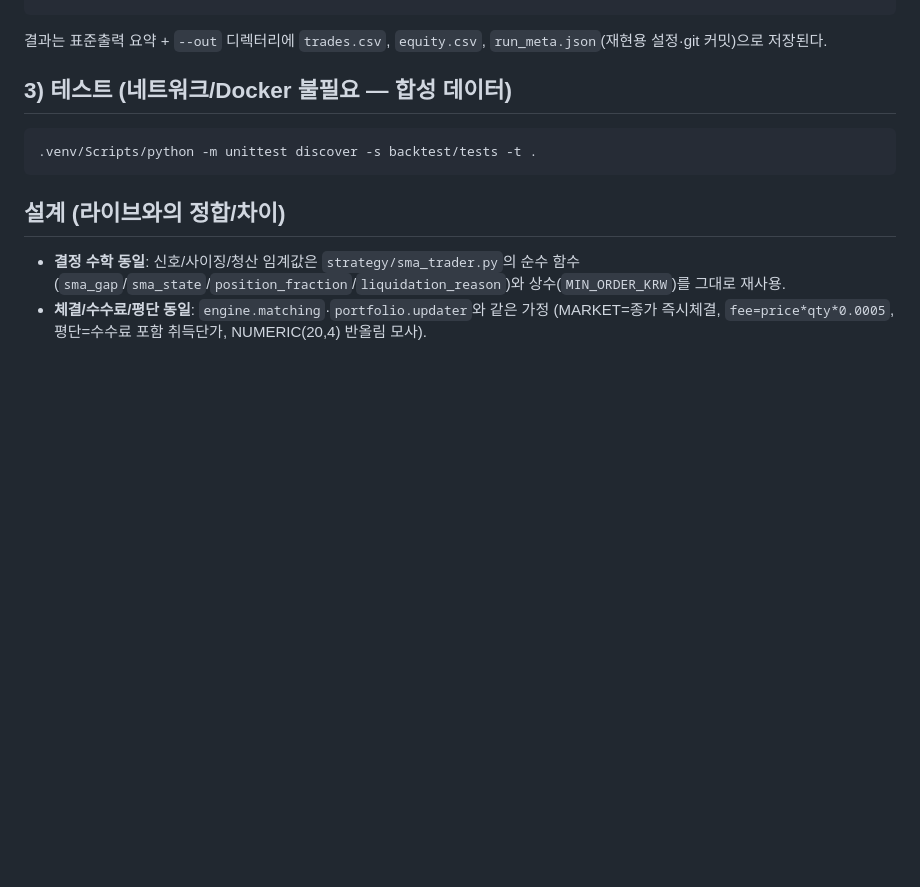
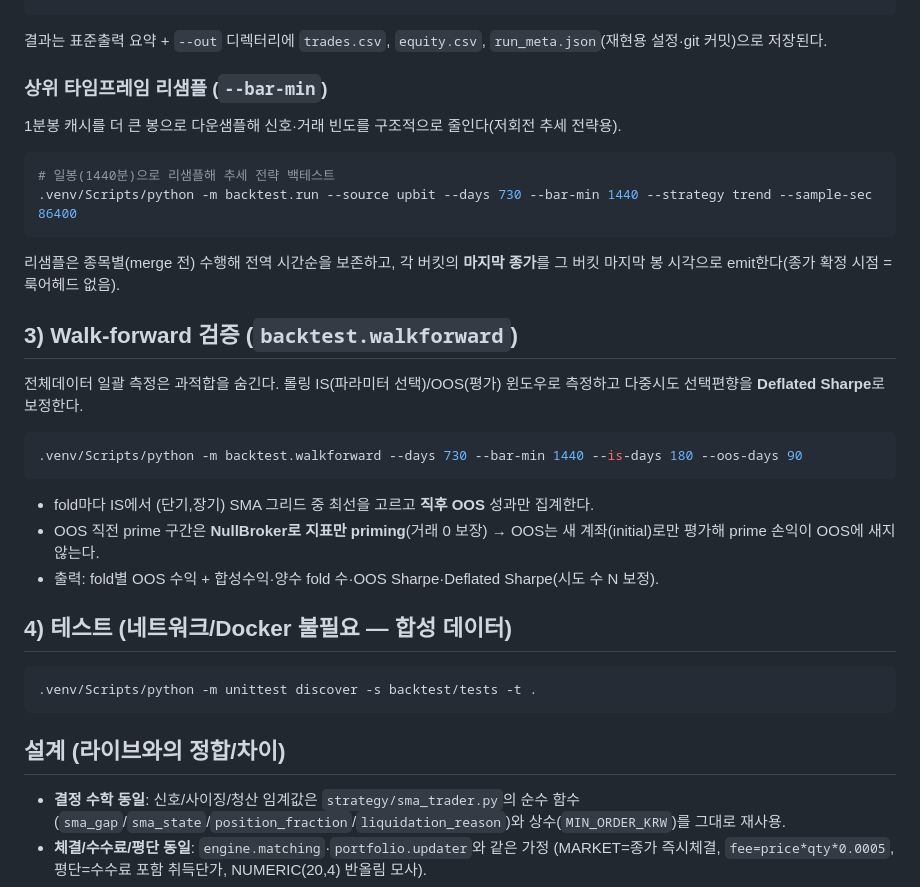
Before and after one commit to SIDED00R/quant-trader, a Markdown page: backtest/README.md, the part around the change. Rendered like a GitHub page; blank space fills up the shorter version.

````diff
--- a/backtest/README.md
+++ b/backtest/README.md
@@ -25,7 +25,30 @@
 
 결과는 표준출력 요약 + `--out` 디렉터리에 `trades.csv`, `equity.csv`, `run_meta.json`(재현용 설정·git 커밋)으로 저장된다.
 
-## 3) 테스트 (네트워크/Docker 불필요 — 합성 데이터)
+### 상위 타임프레임 리샘플 (`--bar-min`)
+
+1분봉 캐시를 더 큰 봉으로 다운샘플해 신호·거래 빈도를 구조적으로 줄인다(저회전 추세 전략용).
+
+```bash
+# 일봉(1440분)으로 리샘플해 추세 전략 백테스트
+.venv/Scripts/python -m backtest.run --source upbit --days 730 --bar-min 1440 --strategy trend --sample-sec 86400
+```
+
+리샘플은 종목별(merge 전) 수행해 전역 시간순을 보존하고, 각 버킷의 **마지막 종가**를 그 버킷 마지막 봉 시각으로 emit한다(종가 확정 시점 = 룩어헤드 없음).
+
+## 3) Walk-forward 검증 (`backtest.walkforward`)
+
+전체데이터 일괄 측정은 과적합을 숨긴다. 롤링 IS(파라미터 선택)/OOS(평가) 윈도우로 측정하고 다중시도 선택편향을 **Deflated Sharpe**로 보정한다.
+
+```bash
+.venv/Scripts/python -m backtest.walkforward --days 730 --bar-min 1440 --is-days 180 --oos-days 90
+```
+
+- fold마다 IS에서 (단기,장기) SMA 그리드 중 최선을 고르고 **직후 OOS** 성과만 집계한다.
+- OOS 직전 prime 구간은 **NullBroker로 지표만 priming**(거래 0 보장) → OOS는 새 계좌(initial)로만 평가해 prime 손익이 OOS에 새지 않는다.
+- 출력: fold별 OOS 수익 + 합성수익·양수 fold 수·OOS Sharpe·Deflated Sharpe(시도 수 N 보정).
+
+## 4) 테스트 (네트워크/Docker 불필요 — 합성 데이터)
 
 ```bash
 .venv/Scripts/python -m unittest discover -s backtest/tests -t .
````
Also changed, not shown: TODO.md (+19 -15 lines), docs/baseline.md (+40 -0 lines).
